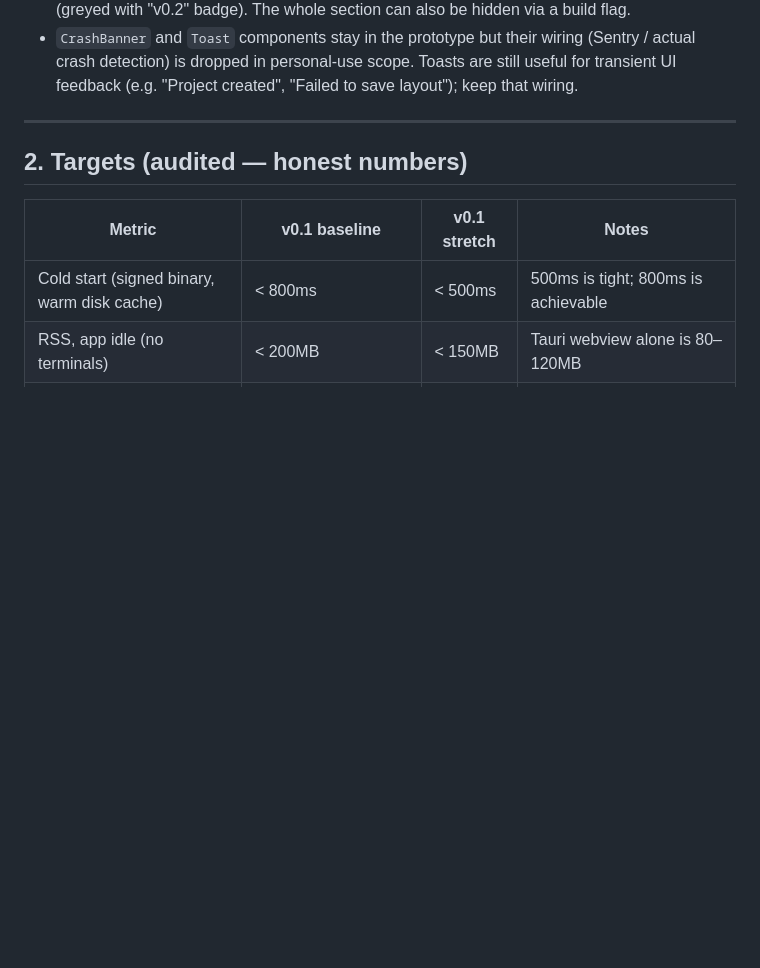
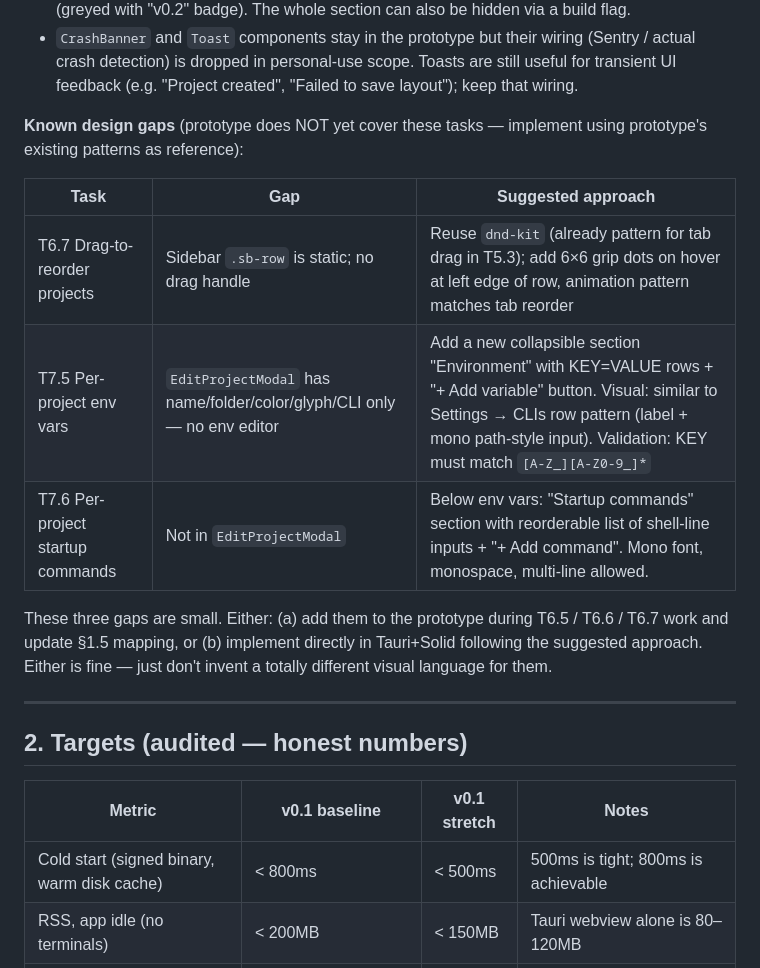
Before and after one commit to BekaChkhiro/work-station, a Markdown page: PROJECT_PLAN.md, the part around one of its changes. Drawn GitHub-style; blank space fills up the shorter version.

```diff
--- a/PROJECT_PLAN.md
+++ b/PROJECT_PLAN.md
@@ -108,6 +108,16 @@ Use this when implementing — grep your task ID, open the listed file, copy the
 - Settings → Appearance → Theme `system` option falls back to `dark` in prototype; honor `prefers-color-scheme` in real implementation per T8.3.
 - Settings → Privacy section: in personal-use build, render the section but **disable** the toggles (greyed with "v0.2" badge). The whole section can also be hidden via a build flag.
 - `CrashBanner` and `Toast` components stay in the prototype but their wiring (Sentry / actual crash detection) is dropped in personal-use scope. Toasts are still useful for transient UI feedback (e.g. "Project created", "Failed to save layout"); keep that wiring.
+
+**Known design gaps** (prototype does NOT yet cover these tasks — implement using prototype's existing patterns as reference):
+
+| Task | Gap | Suggested approach |
+|---|---|---|
+| T6.7 Drag-to-reorder projects | Sidebar `.sb-row` is static; no drag handle | Reuse `dnd-kit` (already pattern for tab drag in T5.3); add 6×6 grip dots on hover at left edge of row, animation pattern matches tab reorder |
+| T7.5 Per-project env vars | `EditProjectModal` has name/folder/color/glyph/CLI only — no env editor | Add a new collapsible section "Environment" with KEY=VALUE rows + "+ Add variable" button. Visual: similar to Settings → CLIs row pattern (label + mono path-style input). Validation: KEY must match `[A-Z_][A-Z0-9_]*` |
+| T7.6 Per-project startup commands | Not in `EditProjectModal` | Below env vars: "Startup commands" section with reorderable list of shell-line inputs + "+ Add command". Mono font, monospace, multi-line allowed. |
+
+These three gaps are small. Either: (a) add them to the prototype during T6.5 / T6.6 / T6.7 work and update §1.5 mapping, or (b) implement directly in Tauri+Solid following the suggested approach. Either is fine — just don't invent a totally different visual language for them.
 
 ---
 
```
Also changed, not shown: other parts of PROJECT_PLAN.md (+12 -8 lines).
